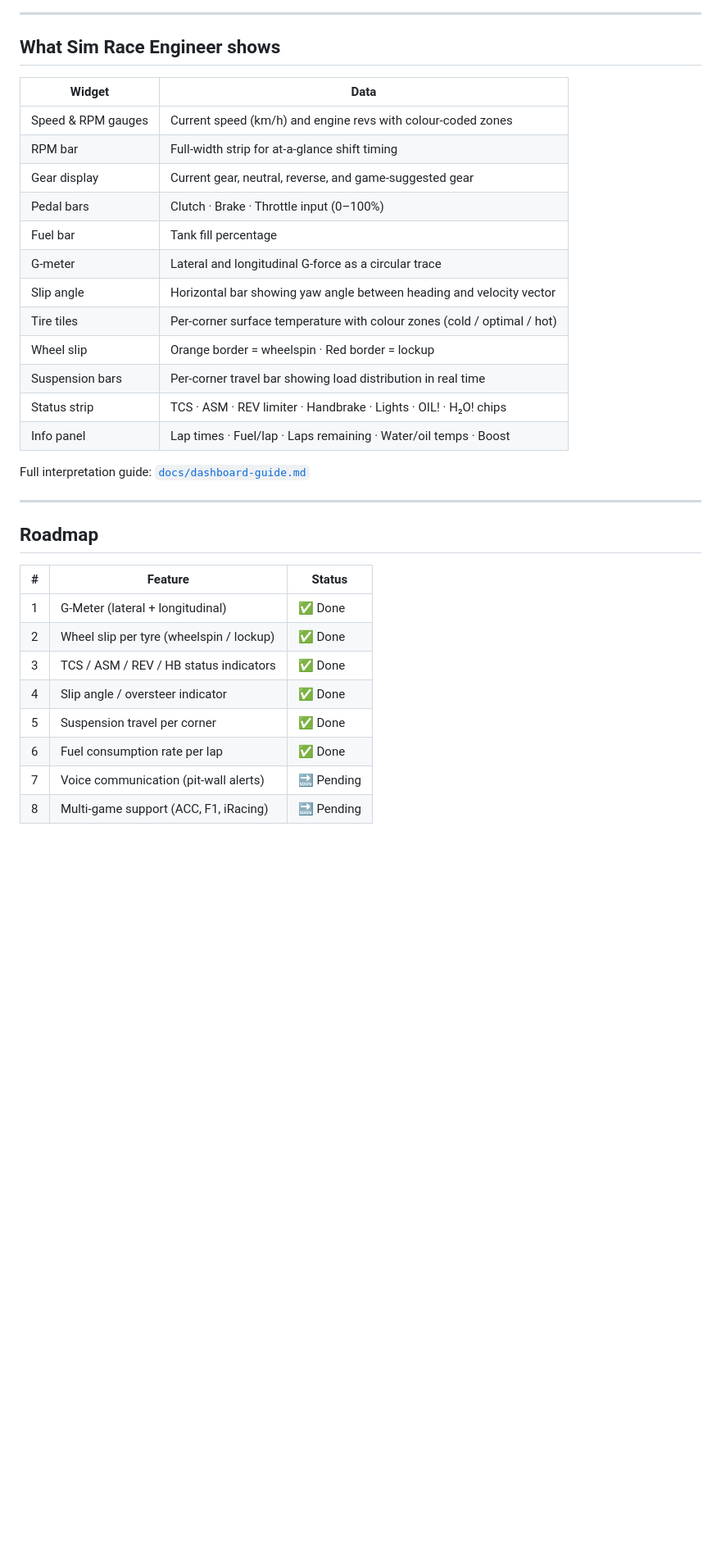
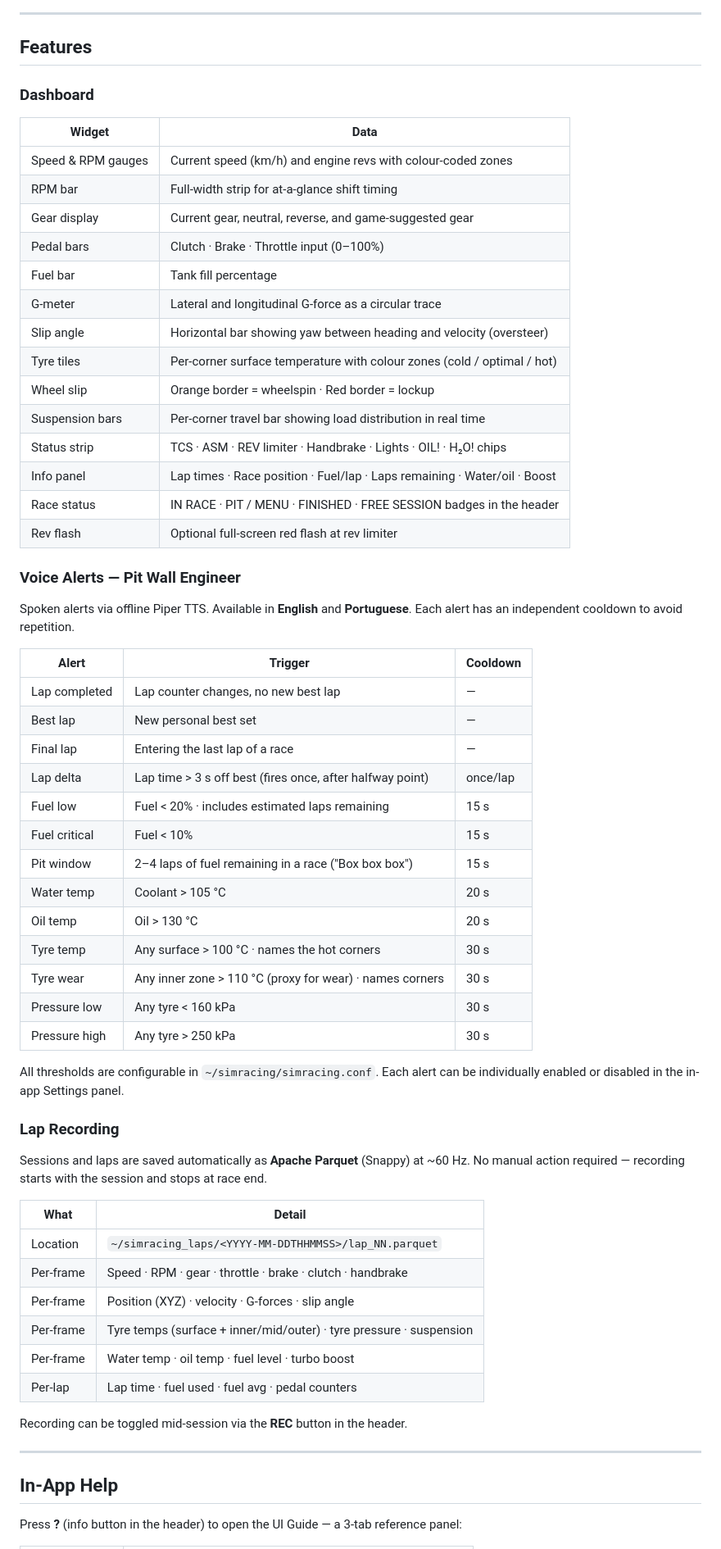
Before and after one commit to wesleyegberto/sim-race-engineer, a Markdown page: README.md, the part around one of its changes. Shown at 82% size. Drawn GitHub-style; blank space fills up the shorter version.

Commit message:
docs(readme): update with full feature summary (dashboard, voice, recording)

```diff
--- a/README.md
+++ b/README.md
@@ -12,7 +12,9 @@ buried inside the game's menus or simply not shown at all.
 
 ---
 
-## What Sim Race Engineer shows
+## Features
+
+### Dashboard
 
 | Widget | Data |
 |--------|------|
@@ -22,27 +24,58 @@ buried inside the game's menus or simply not shown at all.
 | Pedal bars | Clutch · Brake · Throttle input (0–100%) |
 | Fuel bar | Tank fill percentage |
 | G-meter | Lateral and longitudinal G-force as a circular trace |
-| Slip angle | Horizontal bar showing yaw angle between heading and velocity vector |
-| Tire tiles | Per-corner surface temperature with colour zones (cold / optimal / hot) |
+| Slip angle | Horizontal bar showing yaw between heading and velocity (oversteer) |
+| Tyre tiles | Per-corner surface temperature with colour zones (cold / optimal / hot) |
 | Wheel slip | Orange border = wheelspin · Red border = lockup |
 | Suspension bars | Per-corner travel bar showing load distribution in real time |
 | Status strip | TCS · ASM · REV limiter · Handbrake · Lights · OIL! · H₂O! chips |
-| Info panel | Lap times · Fuel/lap · Laps remaining · Water/oil temps · Boost |
+| Info panel | Lap times · Race position · Fuel/lap · Laps remaining · Water/oil · Boost |
+| Race status | IN RACE · PIT / MENU · FINISHED · FREE SESSION badges in the header |
+| Rev flash | Optional full-screen red flash at rev limiter |
 
-Full interpretation guide: [`docs/dashboard-guide.md`](docs/dashboard-guide.md)
+### Voice Alerts — Pit Wall Engineer
+
+Spoken alerts via offline Piper TTS. Available in **English** and **Portuguese**.
+Each alert has an independent cooldown to avoid repetition.
+
+| Alert | Trigger | Cooldown |
+|-------|---------|----------|
+| Lap completed | Lap counter changes, no new best lap | — |
+| Best lap | New personal best set | — |
+| Final lap | Entering the last lap of a race | — |
+| Lap delta | Lap time > 3 s off best (fires once, after halfway point) | once/lap |
+| Fuel low | Fuel < 20% · includes estimated laps remaining | 15 s |
+| Fuel critical | Fuel < 10% | 15 s |
+| Pit window | 2–4 laps of fuel remaining in a race ("Box box box") | 15 s |
+| Water temp | Coolant > 105 °C | 20 s |
+| Oil temp | Oil > 130 °C | 20 s |
+| Tyre temp | Any surface > 100 °C · names the hot corners | 30 s |
+| Tyre wear | Any inner zone > 110 °C (proxy for wear) · names corners | 30 s |
+| Pressure low | Any tyre < 160 kPa | 30 s |
+| Pressure high | Any tyre > 250 kPa | 30 s |
+
+All thresholds are configurable in `~/simracing/simracing.conf`.
+Each alert can be individually enabled or disabled in the in-app Settings panel.
+
+### Lap Recording
+
+Sessions and laps are saved automatically as **Apache Parquet** (Snappy) at ~60 Hz.
+No manual action required — recording starts with the session and stops at race end.
+
+| What | Detail |
+|------|--------|
+| Location | `~/simracing_laps/<YYYY-MM-DDTHHMMSS>/lap_NN.parquet` |
+| Per-frame | Speed · RPM · gear · throttle · brake · clutch · handbrake |
+| Per-frame | Position (XYZ) · velocity · G-forces · slip angle |
+| Per-frame | Tyre temps (surface + inner/mid/outer) · tyre pressure · suspension |
+| Per-frame | Water temp · oil temp · fuel level · turbo boost |
+| Per-lap | Lap time · fuel used · fuel avg · pedal counters |
+
+Recording can be toggled mid-session via the **REC** button in the header.
 
 ---
 
-## Roadmap
+## In-App Help
 
-| # | Feature | Status |
-|---|---------|--------|
-| 1 | G-Meter (lateral + longitudinal) | ✅ Done |
-| 2 | Wheel slip per tyre (wheelspin / lockup) | ✅ Done |
-| 3 | TCS / ASM / REV / HB status indicators | ✅ Done |
-| 4 | Slip angle / oversteer indicator | ✅ Done |
-| 5 | Suspension travel per corner | ✅ Done |
-| 6 | Fuel consumption rate per lap | ✅ Done |
-| 7 | Voice communication (pit-wall alerts) | 🔜 Pending |
-| 8 | Multi-game support (ACC, F1, iRacing) | 🔜 Pending |
+Press **?** (info button in the header) to open the UI Guide — a 3-tab reference panel:
 
```
Also changed, not shown: other parts of README.md (+56 -9 lines).
